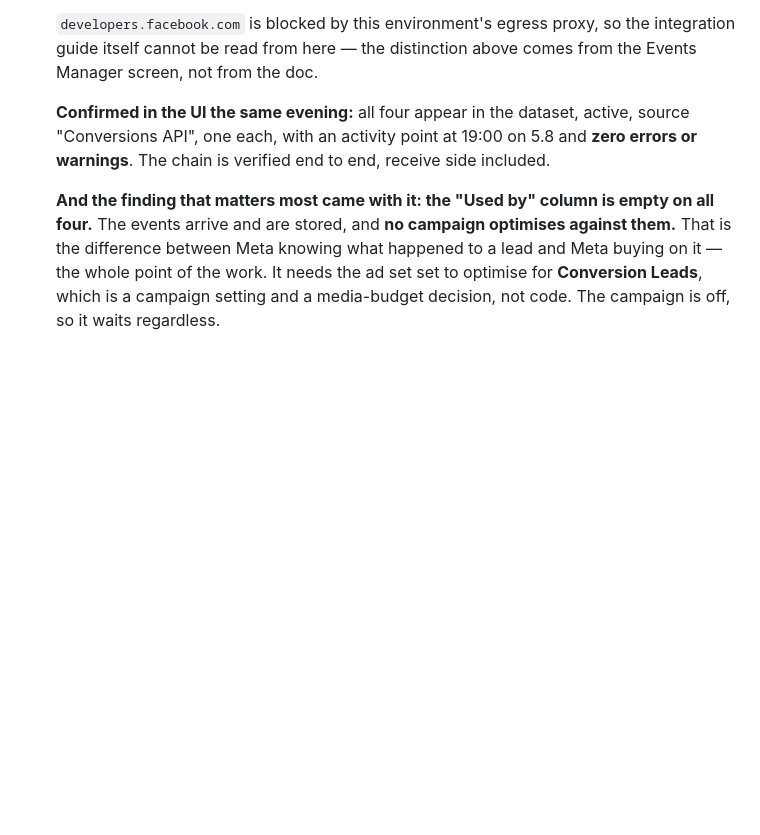
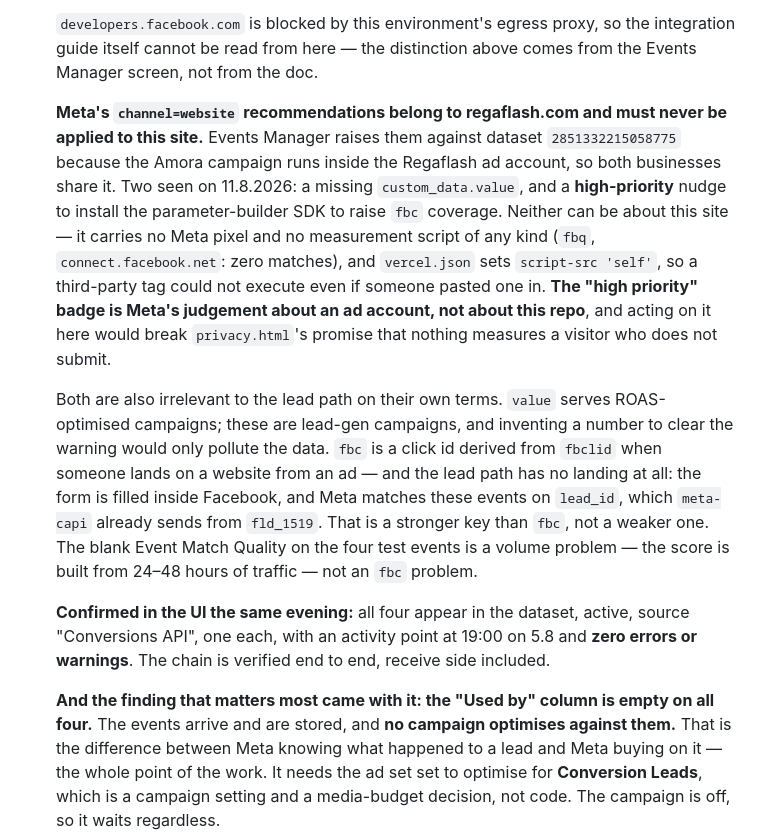
Before and after one commit to Regaflash/amora, a Markdown page: CLAUDE.md, the part around the change. Rendered like a GitHub page; blank space fills up the shorter version.

Commit message:
docs: rule out Meta's website-channel recommendations for this site
Events Manager raises channel=website recommendations against dataset
2851332215058775 because the Amora campaign runs inside the Regaflash ad
account and both share it. Two appeared: a missing custom_data.value and a
high-priority nudge to install the parameter-builder SDK for fbc coverage.

Neither can concern this site. Verified rather than assumed: no fbq, no
connect.facebook.net, no measurement script anywhere in the repo, and
vercel.json sets script-src 'self', so a third-party tag could not execute
even if pasted in. Acting on them here would break privacy.html's promise that
nothing measures a visitor who does not submit — the "high priority" badge is
Meta's judgement about an ad account, not about this repo, and a future
session could easily mistake it for one.

Both are moot for the lead path anyway: value serves ROAS-optimised
campaigns, and fbc is a click id from a website landing that the lead path
never has — Lead Ads events match on lead_id, which meta-capi already sends
from fld_1519, a stronger key than fbc. The blank Event Match Quality on the
four test events is a volume problem, not an fbc problem.

Co-Authored-By: Claude Opus 5 <noreply@anthropic.com>
Claude-Session: https://claude.ai/code/session_012nXF8b8CgTCoGhR88EpqZu

```diff
--- a/CLAUDE.md
+++ b/CLAUDE.md
@@ -565,6 +565,30 @@ Because the host is Vercel, header rules live in **`vercel.json`**, not in
   the integration guide itself cannot be read from here — the distinction
   above comes from the Events Manager screen, not from the doc.
 
+  **Meta's `channel=website` recommendations belong to regaflash.com and must
+  never be applied to this site.** Events Manager raises them against dataset
+  `2851332215058775` because the Amora campaign runs inside the Regaflash ad
+  account, so both businesses share it. Two seen on 11.8.2026: a missing
+  `custom_data.value`, and a **high-priority** nudge to install the
+  parameter-builder SDK to raise `fbc` coverage. Neither can be about this
+  site — it carries no Meta pixel and no measurement script of any kind
+  (`fbq`, `connect.facebook.net`: zero matches), and `vercel.json` sets
+  `script-src 'self'`, so a third-party tag could not execute even if someone
+  pasted one in. **The "high priority" badge is Meta's judgement about an ad
+  account, not about this repo**, and acting on it here would break
+  `privacy.html`'s promise that nothing measures a visitor who does not
+  submit.
+
+  Both are also irrelevant to the lead path on their own terms. `value` serves
+  ROAS-optimised campaigns; these are lead-gen campaigns, and inventing a
+  number to clear the warning would only pollute the data. `fbc` is a click id
+  derived from `fbclid` when someone lands on a website from an ad — and the
+  lead path has no landing at all: the form is filled inside Facebook, and
+  Meta matches these events on `lead_id`, which `meta-capi` already sends from
+  `fld_1519`. That is a stronger key than `fbc`, not a weaker one. The blank
+  Event Match Quality on the four test events is a volume problem — the score
+  is built from 24–48 hours of traffic — not an `fbc` problem.
+
   **Confirmed in the UI the same evening:** all four appear in the dataset,
   active, source "Conversions API", one each, with an activity point at 19:00
   on 5.8 and **zero errors or warnings**. The chain is verified end to end,
```
